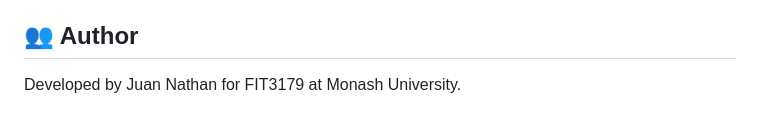
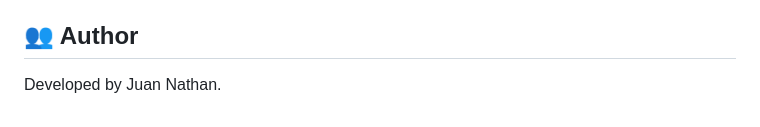
Before and after one commit to Juan-Nathan/natural-disasters-dashboard, a Markdown page: README.md, the part around the change. GitHub-like rendering.

```diff
--- a/README.md
+++ b/README.md
@@ -81,4 +81,4 @@ These filters help users **customize their view** based on specific interests or
 
 ## 👥 Author
 
-Developed by Juan Nathan for FIT3179 at Monash University.
+Developed by Juan Nathan.
```
